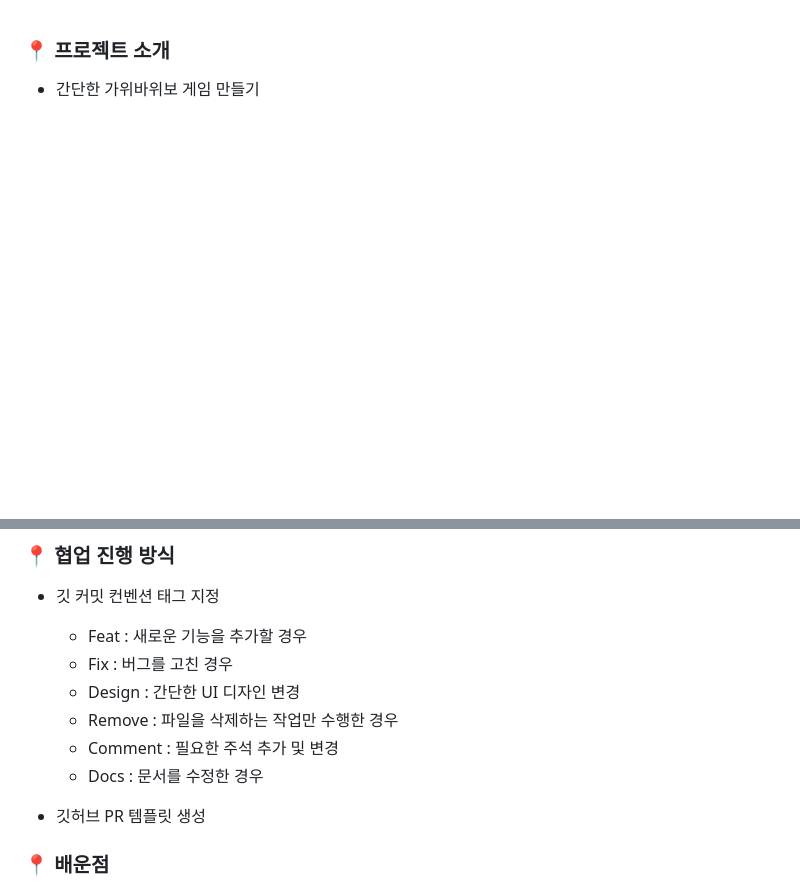
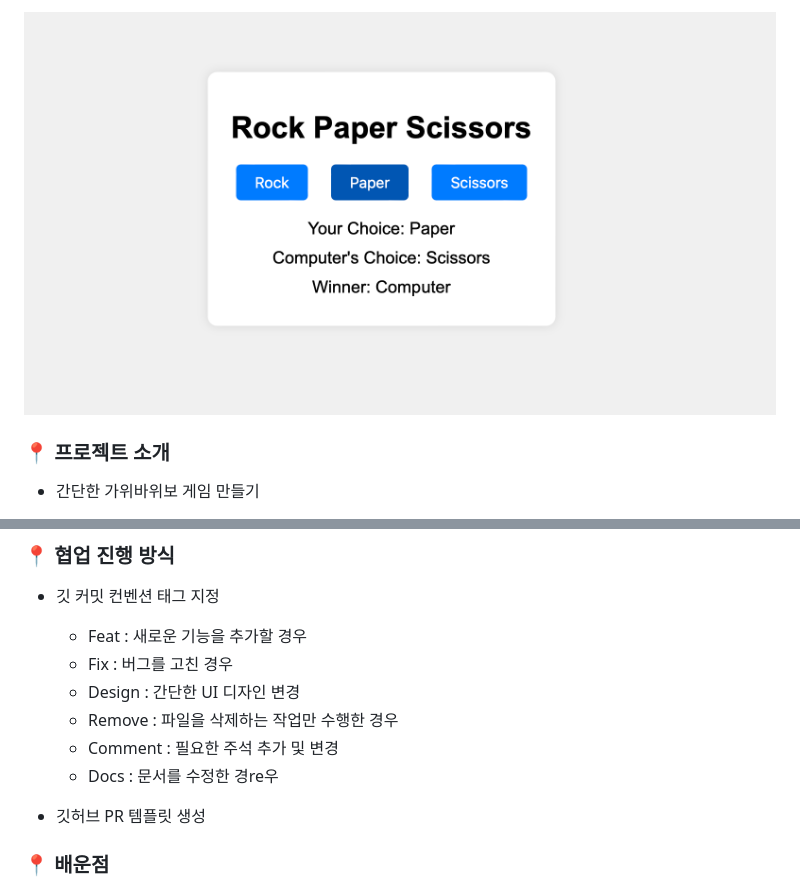
Before and after one commit to yundabin0608/Git_miniProject, a Markdown page: README.md, 2 parts joined by grey strips. Rendered like a GitHub page; pictures changed too: src/IMG.png (added); blank space fills up the shorter version.

Commit message:
README.md 이미지 추가

```diff
--- a/README.md
+++ b/README.md
@@ -1,3 +1,5 @@
+![image](./src/IMG.png)
+
 ### 📍 프로젝트 소개
 
 - 간단한 가위바위보 게임 만들기
@@ -10,7 +12,7 @@
     - Design : 간단한 UI 디자인 변경
     - Remove : 파일을 삭제하는 작업만 수행한 경우
     - Comment : 필요한 주석 추가 및 변경
-    - Docs : 문서를 수정한 경우
+    - Docs : 문서를 수정한 경re우
 
 - 깃허브 PR 템플릿 생성
 
```
